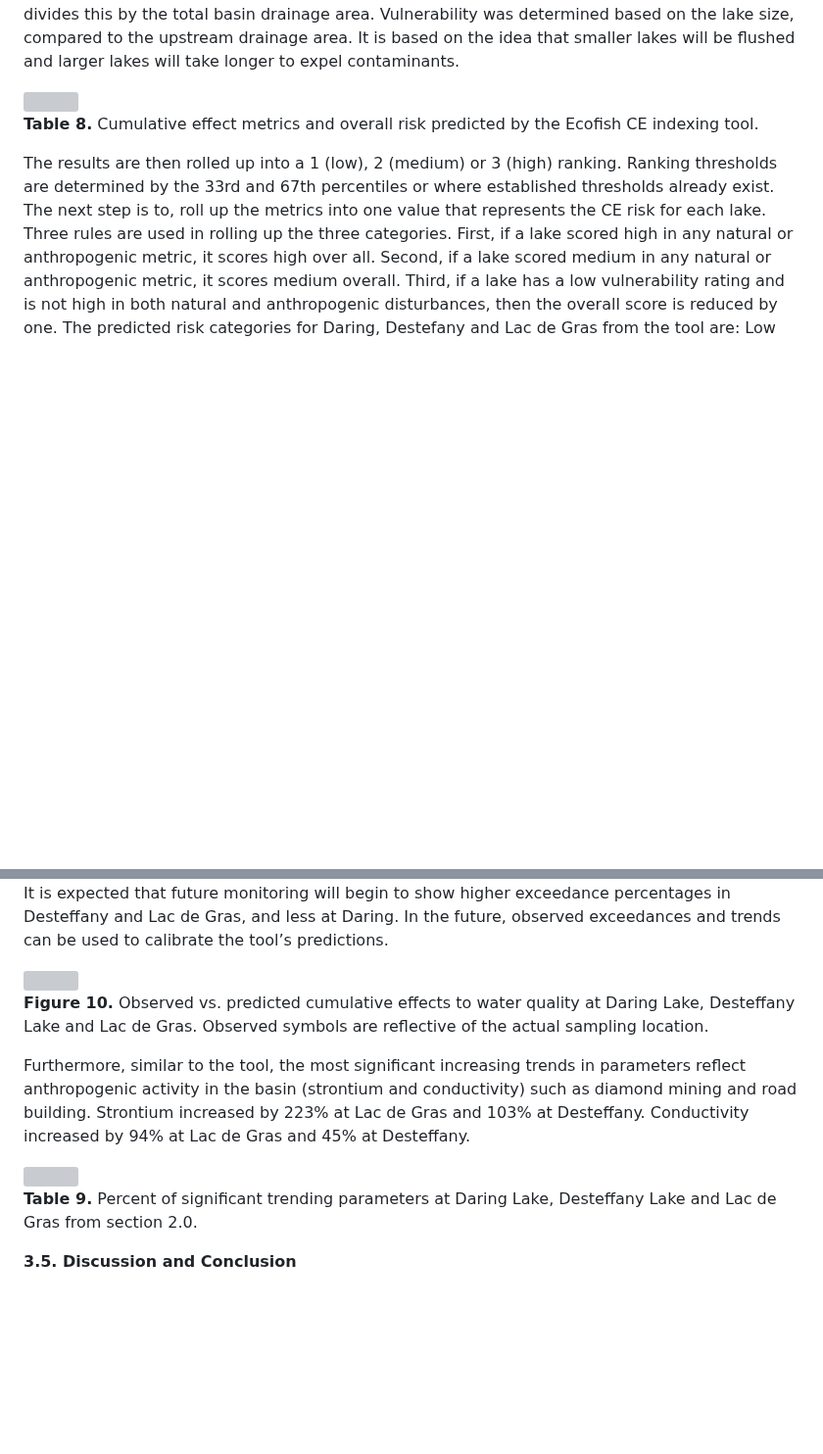
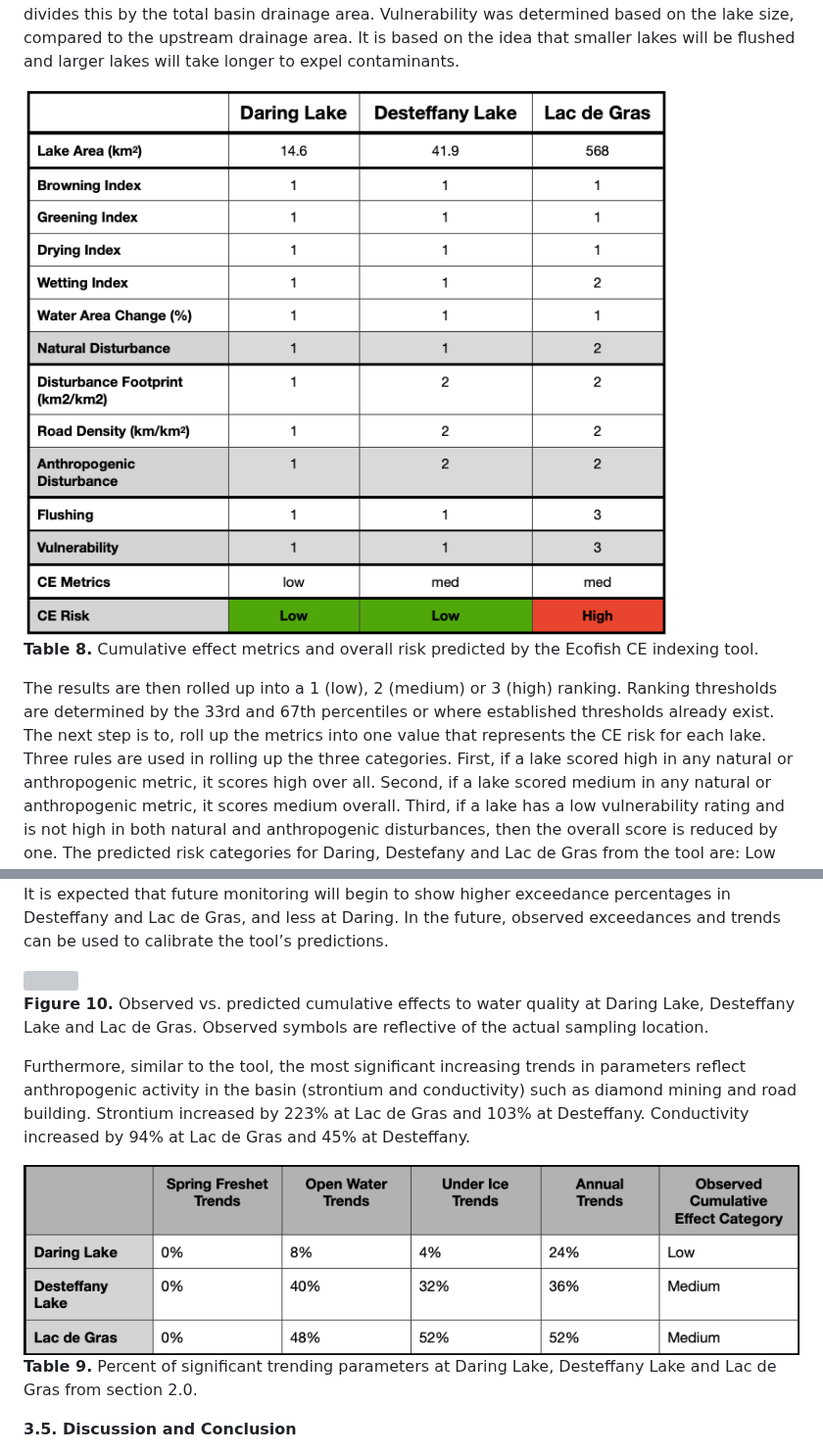
Before and after one commit to OrangeObsidian/MWS-Report, a Markdown page: Chapter3.md, 2 parts joined by grey strips. Shown at 98% size. Rendered like a GitHub page; blank space fills up the shorter version; grey boxes are pictures that could not be loaded.

```diff
--- a/Chapter3.md
+++ b/Chapter3.md
@@ -55,7 +55,7 @@ drainage area. Vulnerability was determined based on the lake size, compared to
 drainage area. It is based on the idea that smaller lakes will be flushed and larger lakes will take longer
 to expel contaminants.
 
-<img src="figures/ci_risk.png">
+<img src="ci_risk.png">
 
 <font size="-1">
 
@@ -129,7 +129,7 @@ anthropogenic activity in the basin (strontium and conductivity) such as diamond
 building. Strontium increased by 223% at Lac de Gras and 103% at Desteffany. Conductivity increased
 by 94% at Lac de Gras and 45% at Desteffany.
 
-<img src="figures/trend_table.png">
+<img src="trend_table.png">
 
 <font size="-1">
 
```
Also changed, not shown: other parts of Chapter3.md (+1 -1 lines).
